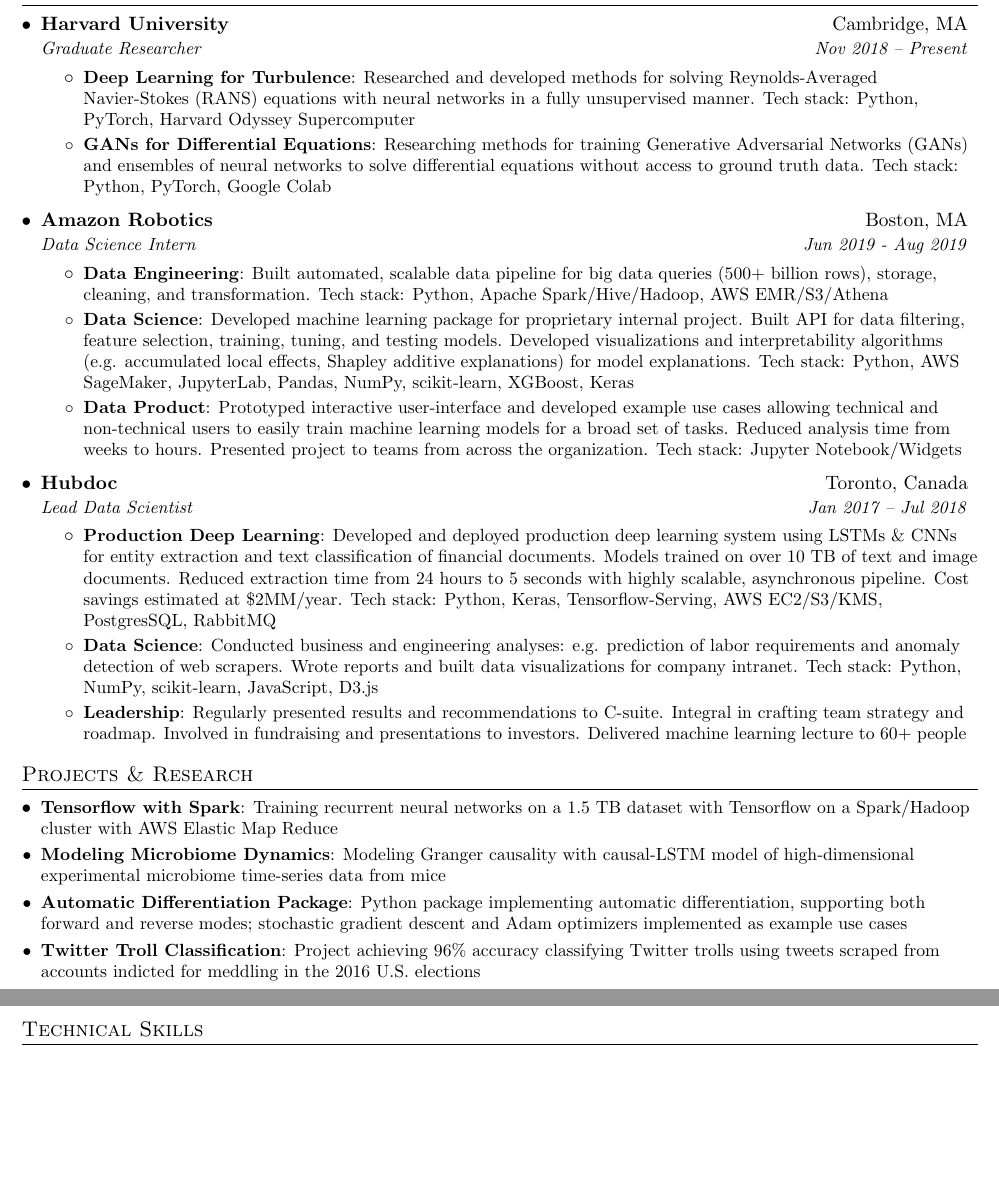
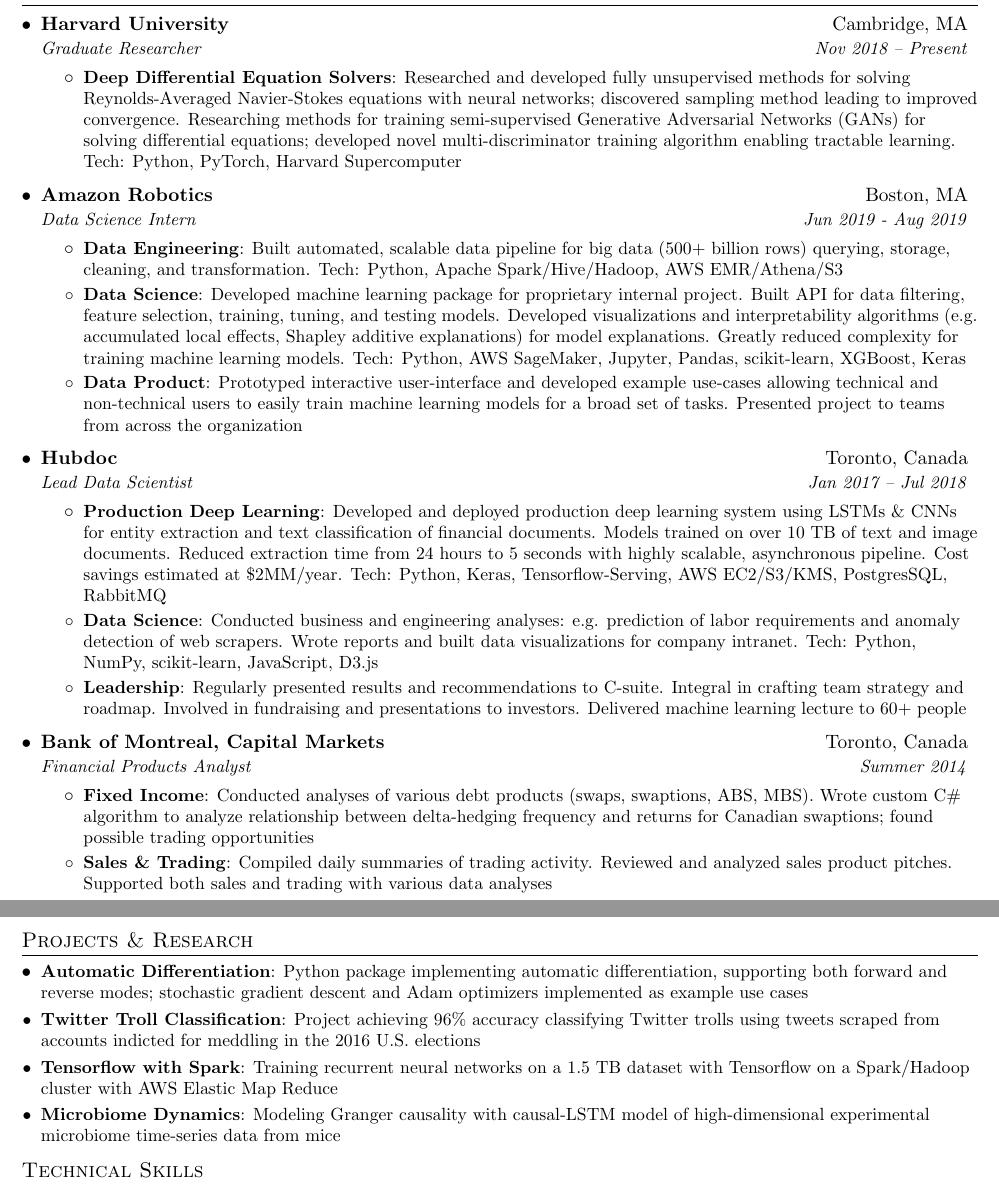
Before and after one commit to dylanrandle/dylanrandle.github.io, a LaTeX CV (DylanRandleResume.tex): two parts of pages 1 and 2 of 2, joined at a grey line, cut so that both start at the same text, the shorter picture padded with empty space. Compiled offline with pdfLaTeX.

Commit message:
update resume and index

```diff
--- a/DylanRandleResume.tex
+++ b/DylanRandleResume.tex
@@ -107,12 +107,11 @@
     {Harvard University}{Cambridge, MA}
     {Graduate Researcher}{Nov 2018 -- Present}
     \resumeItemListStart
-      \resumeItem{Deep Learning for Turbulence}
-        {Researched and developed methods for solving Reynolds-Averaged Navier-Stokes (RANS) equations with
-        neural networks in a fully unsupervised manner. Tech stack: Python, PyTorch, Harvard Odyssey Supercomputer}
-      \resumeItem{GANs for Differential Equations}
-        {Researching methods for training Generative Adversarial Networks (GANs) and ensembles of neural networks
-        to solve differential equations without access to ground truth data. Tech stack: Python, PyTorch, Google Colab}
+      \resumeItem{Deep Differential Equation Solvers}
+        {Researched and developed fully unsupervised methods for solving Reynolds-Averaged Navier-Stokes equations with
+        neural networks; discovered sampling method leading to improved convergence. Researching methods for training
+        semi-supervised Generative Adversarial Networks (GANs) for solving differential equations; developed novel
+        multi-discriminator training algorithm enabling tractable learning. Tech: Python, PyTorch, Harvard Supercomputer}
     \resumeItemListEnd
 
   \resumeSubheading
@@ -120,17 +119,17 @@
     {Data Science Intern}{Jun 2019 - Aug 2019}
     \resumeItemListStart
       \resumeItem{Data Engineering}
-        {Built automated, scalable data pipeline for big data queries (500+ billion rows), storage, cleaning,
-        and transformation. Tech stack: Python, Apache Spark/Hive/Hadoop, AWS EMR/S3/Athena}
+        {Built automated, scalable data pipeline for big data (500+ billion rows) querying, storage, cleaning,
+        and transformation. Tech: Python, Apache Spark/Hive/Hadoop, AWS EMR/Athena/S3}
       \resumeItem{Data Science}
         {Developed machine learning package for proprietary internal project. Built API for data filtering,
         feature selection, training, tuning, and testing models. Developed visualizations and interpretability algorithms
-        (e.g. accumulated local effects, Shapley additive explanations) for model explanations. Tech stack: Python, AWS SageMaker,
-        JupyterLab, Pandas, NumPy, scikit-learn, XGBoost, Keras}
+        (e.g. accumulated local effects, Shapley additive explanations) for model explanations. Greatly reduced complexity
+        for training machine learning models. Tech: Python, AWS SageMaker, Jupyter, Pandas, scikit-learn, XGBoost, Keras}
       \resumeItem{Data Product}
-        {Prototyped interactive user-interface and developed example use cases allowing technical and non-technical
-        users to easily train machine learning models for a broad set of tasks. Reduced analysis time from weeks to hours.
-        Presented project to teams from across the organization. Tech stack: Jupyter Notebook/Widgets}
+        {Prototyped interactive user-interface and developed example use-cases allowing technical and non-technical
+        users to easily train machine learning models for a broad set of tasks. Presented project to teams from across
+        the organization}
     \resumeItemListEnd
 
     \resumeSubheading
@@ -141,14 +140,27 @@
           {Developed and deployed production deep learning system using LSTMs \& CNNs for entity extraction and
           text classification of financial documents. Models trained on over 10 TB of text and image documents.
           Reduced extraction time from 24 hours to 5 seconds with highly scalable, asynchronous pipeline. Cost savings
-          estimated at \$2MM/year. Tech stack: Python, Keras, Tensorflow-Serving, AWS EC2/S3/KMS, PostgresSQL, RabbitMQ}
+          estimated at \$2MM/year. Tech: Python, Keras, Tensorflow-Serving, AWS EC2/S3/KMS, PostgresSQL, RabbitMQ}
         \resumeItem{Data Science}
           {Conducted business and engineering analyses: e.g. prediction of labor requirements and anomaly detection of web
-          scrapers. Wrote reports and built data visualizations for company intranet. Tech stack: Python, NumPy, scikit-learn,
+          scrapers. Wrote reports and built data visualizations for company intranet. Tech: Python, NumPy, scikit-learn,
           JavaScript, D3.js}
         \resumeItem{Leadership}
           {Regularly presented results and recommendations to C-suite. Integral in crafting team strategy and
           roadmap. Involved in fundraising and presentations to investors. Delivered machine learning lecture to 60+ people}
+      \resumeItemListEnd
+
+    \resumeSubheading
+      {Bank of Montreal, Capital Markets}{Toronto, Canada}
+      {Financial Products Analyst}{Summer 2014}
+      \resumeItemListStart
+        \resumeItem{Fixed Income}
+          {Conducted analyses of various debt products (swaps, swaptions, ABS, MBS). Wrote custom C\# algorithm
+          to analyze relationship between delta-hedging frequency and returns for Canadian swaptions;
+          found possible trading opportunities}
+        \resumeItem{Sales \& Trading}
+          {Compiled daily summaries of trading activity. Reviewed and analyzed sales product pitches. Supported
+          both sales and trading with various data analyses}
       \resumeItemListEnd
 
   \resumeSubHeadingListEnd
@@ -159,19 +171,19 @@
 
   \resumeSubHeadingListStart
 
-  \resumeSubItem{\href{https://github.com/dylanrandle/spark-tensorflow}{Tensorflow with Spark}}
-    {Training recurrent neural networks on a 1.5 TB dataset with Tensorflow on a Spark/Hadoop cluster with AWS Elastic Map Reduce}
-
-  \resumeSubItem{\href{https://github.com/dylanrandle/microbiome}{Modeling Microbiome Dynamics}}
-    {Modeling Granger causality with causal-LSTM model of high-dimensional experimental microbiome time-series data from mice}
-
-  \resumeSubItem{\href{https://github.com/dylanrandle/autograd}{Automatic Differentiation Package}}
+  \resumeSubItem{\href{https://github.com/dylanrandle/autograd}{Automatic Differentiation}}
     {Python package implementing automatic differentiation, supporting both forward and reverse modes;
      stochastic gradient descent and Adam optimizers implemented as example use cases}
 
   \resumeSubItem{\href{https://dylanrandle.github.io/troll_classification}{Twitter Troll Classification}}
     {Project achieving 96\% accuracy classifying Twitter trolls using tweets scraped from accounts indicted
      for meddling in the 2016 U.S. elections}
+
+  \resumeSubItem{\href{https://github.com/dylanrandle/spark-tensorflow}{Tensorflow with Spark}}
+    {Training recurrent neural networks on a 1.5 TB dataset with Tensorflow on a Spark/Hadoop cluster with AWS Elastic Map Reduce}
+
+  \resumeSubItem{\href{https://github.com/dylanrandle/microbiome}{Microbiome Dynamics}}
+    {Modeling Granger causality with causal-LSTM model of high-dimensional experimental microbiome time-series data from mice}
 
   \resumeSubHeadingListEnd
 
```
Also changed, not shown: index.md (+3 -7 lines), DylanRandleResume.pdf.
